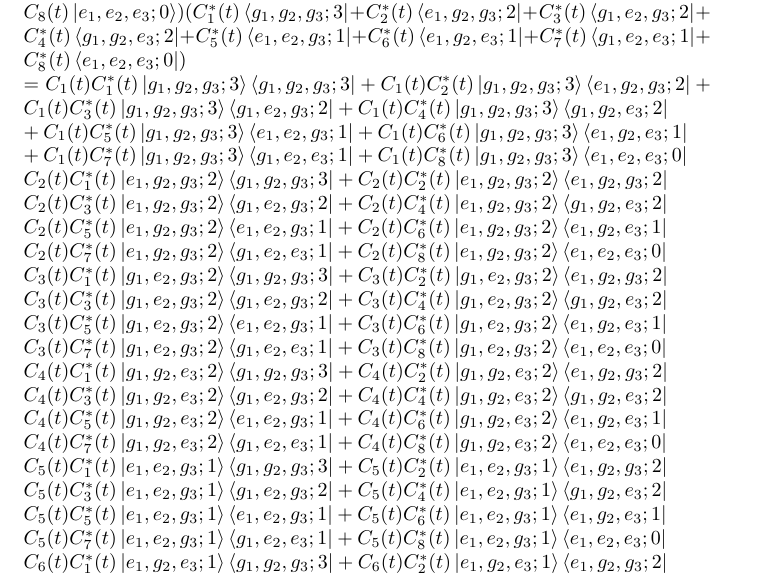
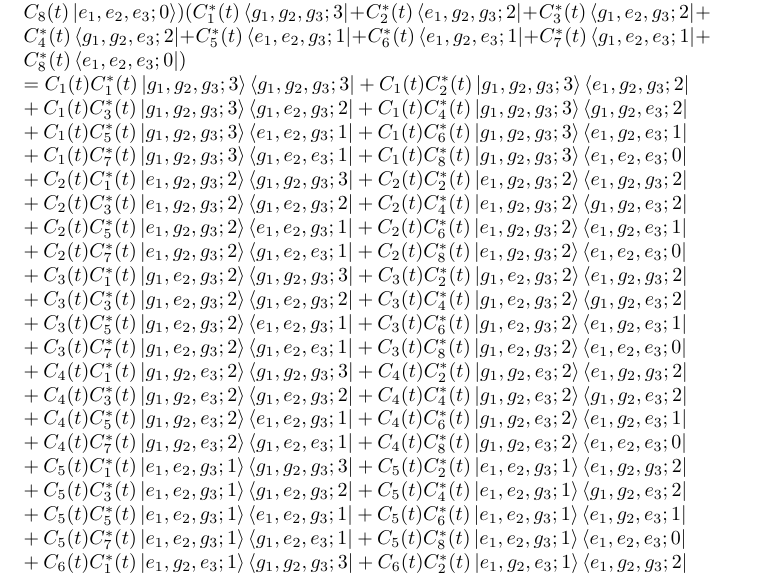
Before and after one commit to emmyoh/MirzaNotes, a LaTeX document (Notes.tex): part of page 12 of 14, cut so that both start at the same text. Compiled offline with pdfLaTeX.

Commit message:
Add missing pluses

```diff
--- a/Notes.tex
+++ b/Notes.tex
@@ -431,24 +431,6 @@ $\hat{\rho}_{\text{total}} = \ket{\Psi}\bra{\Psi} = (C_{1}(t) \ket{g_{1}, g_{2},
      + C_{5}(t) \ket{e_{1}, e_{2}, g_{3}; 1} + C_{6}(t) \ket{e_{1}, g_{2}, e_{3}; 1} + C_{7}(t) \ket{g_{1}, e_{2}, e_{3}; 1} + C_{8}(t) \ket{e_{1}, e_{2}, e_{3}; 0})
     (C_{1}^{*}(t) \bra{g_{1}, g_{2}, g_{3}; 3} + C_{2}^{*}(t) \bra{e_{1}, g_{2}, g_{3}; 2} + C_{3}^{*}(t) \bra{g_{1}, e_{2}, g_{3}; 2} + C_{4}^{*}(t) \bra{g_{1}, g_{2}, e_{3}; 2}
      + C_{5}^{*}(t) \bra{e_{1}, e_{2}, g_{3}; 1} + C_{6}^{*}(t) \bra{e_{1}, g_{2}, e_{3}; 1} + C_{7}^{*}(t) \bra{g_{1}, e_{2}, e_{3}; 1} + C_{8}^{*}(t) \bra{e_{1}, e_{2}, e_{3}; 0})\\
-     = C_{1}(t)C_{1}^{*}(t)\ket{g_{1}, g_{2}, g_{3}; 3}\bra{g_{1}, g_{2}, g_{3}; 3} + C_{1}(t)C_{2}^{*}(t)\ket{g_{1}, g_{2}, g_{3}; 3}\bra{e_{1}, g_{2}, g_{3}; 2} + C_{1}(t)C_{3}^{*}(t)\ket{g_{1}, g_{2}, g_{3}; 3}\bra{g_{1}, e_{2}, g_{3}; 2} + C_{1}(t)C_{4}^{*}(t)\ket{g_{1}, g_{2}, g_{3}; 3}\bra{g_{1}, g_{2}, e_{3}; 2}\\
+     = C_{1}(t)C_{1}^{*}(t)\ket{g_{1}, g_{2}, g_{3}; 3}\bra{g_{1}, g_{2}, g_{3}; 3} + C_{1}(t)C_{2}^{*}(t)\ket{g_{1}, g_{2}, g_{3}; 3}\bra{e_{1}, g_{2}, g_{3}; 2}\\ + C_{1}(t)C_{3}^{*}(t)\ket{g_{1}, g_{2}, g_{3}; 3}\bra{g_{1}, e_{2}, g_{3}; 2} + C_{1}(t)C_{4}^{*}(t)\ket{g_{1}, g_{2}, g_{3}; 3}\bra{g_{1}, g_{2}, e_{3}; 2}\\
       + C_{1}(t)C_{5}^{*}(t)\ket{g_{1}, g_{2}, g_{3}; 3}\bra{e_{1}, e_{2}, g_{3}; 1} + C_{1}(t)C_{6}^{*}(t)\ket{g_{1}, g_{2}, g_{3}; 3}\bra{e_{1}, g_{2}, e_{3}; 1}\\
        + C_{1}(t)C_{7}^{*}(t)\ket{g_{1}, g_{2}, g_{3}; 3}\bra{g_{1}, e_{2}, e_{3}; 1} + C_{1}(t)C_{8}^{*}(t)\ket{g_{1}, g_{2}, g_{3}; 3}\bra{e_{1}, e_{2}, e_{3}; 0}\\
-       C_{2}(t)C_{1}^{*}(t)\ket{e_{1}, g_{2}, g_{3}; 2}\bra{g_{1}, g_{2}, g_{3}; 3} + C_{2}(t)C_{2}^{*}(t)\ket{e_{1}, g_{2}, g_{3}; 2}\bra{e_{1}, g_{2}, g_{3}; 2}\\
-       C_{2}(t)C_{3}^{*}(t)\ket{e_{1}, g_{2}, g_{3}; 2}\bra{g_{1}, e_{2}, g_{3}; 2} + C_{2}(t)C_{4}^{*}(t)\ket{e_{1}, g_{2}, g_{3}; 2}\bra{g_{1}, g_{2}, e_{3}; 2}\\
-       C_{2}(t)C_{5}^{*}(t)\ket{e_{1}, g_{2}, g_{3}; 2}\bra{e_{1}, e_{2}, g_{3}; 1} + C_{2}(t)C_{6}^{*}(t)\ket{e_{1}, g_{2}, g_{3}; 2}\bra{e_{1}, g_{2}, e_{3}; 1}\\
-       C_{2}(t)C_{7}^{*}(t)\ket{e_{1}, g_{2}, g_{3}; 2}\bra{g_{1}, e_{2}, e_{3}; 1} + C_{2}(t)C_{8}^{*}(t)\ket{e_{1}, g_{2}, g_{3}; 2}\bra{e_{1}, e_{2}, e_{3}; 0}\\
-       C_{3}(t)C_{1}^{*}(t)\ket{g_{1}, e_{2}, g_{3}; 2}\bra{g_{1}, g_{2}, g_{3}; 3} + C_{3}(t)C_{2}^{*}(t)\ket{g_{1}, e_{2}, g_{3}; 2}\bra{e_{1}, g_{2}, g_{3}; 2}\\
-       C_{3}(t)C_{3}^{*}(t)\ket{g_{1}, e_{2}, g_{3}; 2}\bra{g_{1}, e_{2}, g_{3}; 2} + C_{3}(t)C_{4}^{*}(t)\ket{g_{1}, e_{2}, g_{3}; 2}\bra{g_{1}, g_{2}, e_{3}; 2}\\
-       C_{3}(t)C_{5}^{*}(t)\ket{g_{1}, e_{2}, g_{3}; 2}\bra{e_{1}, e_{2}, g_{3}; 1} + C_{3}(t)C_{6}^{*}(t)\ket{g_{1}, e_{2}, g_{3}; 2}\bra{e_{1}, g_{2}, e_{3}; 1}\\
-       C_{3}(t)C_{7}^{*}(t)\ket{g_{1}, e_{2}, g_{3}; 2}\bra{g_{1}, e_{2}, e_{3}; 1} + C_{3}(t)C_{8}^{*}(t)\ket{g_{1}, e_{2}, g_{3}; 2}\bra{e_{1}, e_{2}, e_{3}; 0}\\
-       C_{4}(t)C_{1}^{*}(t)\ket{g_{1}, g_{2}, e_{3}; 2}\bra{g_{1}, g_{2}, g_{3}; 3} + C_{4}(t)C_{2}^{*}(t)\ket{g_{1}, g_{2}, e_{3}; 2}\bra{e_{1}, g_{2}, g_{3}; 2}\\
-       C_{4}(t)C_{3}^{*}(t)\ket{g_{1}, g_{2}, e_{3}; 2}\bra{g_{1}, e_{2}, g_{3}; 2} + C_{4}(t)C_{4}^{*}(t)\ket{g_{1}, g_{2}, e_{3}; 2}\bra{g_{1}, g_{2}, e_{3}; 2}\\
-       C_{4}(t)C_{5}^{*}(t)\ket{g_{1}, g_{2}, e_{3}; 2}\bra{e_{1}, e_{2}, g_{3}; 1} + C_{4}(t)C_{6}^{*}(t)\ket{g_{1}, g_{2}, e_{3}; 2}\bra{e_{1}, g_{2}, e_{3}; 1}\\
-       C_{4}(t)C_{7}^{*}(t)\ket{g_{1}, g_{2}, e_{3}; 2}\bra{g_{1}, e_{2}, e_{3}; 1} + C_{4}(t)C_{8}^{*}(t)\ket{g_{1}, g_{2}, e_{3}; 2}\bra{e_{1}, e_{2}, e_{3}; 0}\\
-       C_{5}(t)C_{1}^{*}(t)\ket{e_{1}, e_{2}, g_{3}; 1}\bra{g_{1}, g_{2}, g_{3}; 3} + C_{5}(t)C_{2}^{*}(t)\ket{e_{1}, e_{2}, g_{3}; 1}\bra{e_{1}, g_{2}, g_{3}; 2}\\
-       C_{5}(t)C_{3}^{*}(t)\ket{e_{1}, e_{2}, g_{3}; 1}\bra{g_{1}, e_{2}, g_{3}; 2} + C_{5}(t)C_{4}^{*}(t)\ket{e_{1}, e_{2}, g_{3}; 1}\bra{g_{1}, g_{2}, e_{3}; 2}\\
-       C_{5}(t)C_{5}^{*}(t)\ket{e_{1}, e_{2}, g_{3}; 1}\bra{e_{1}, e_{2}, g_{3}; 1} + C_{5}(t)C_{6}^{*}(t)\ket{e_{1}, e_{2}, g_{3}; 1}\bra{e_{1}, g_{2}, e_{3}; 1}\\
-       C_{5}(t)C_{7}^{*}(t)\ket{e_{1}, e_{2}, g_{3}; 1}\bra{g_{1}, e_{2}, e_{3}; 1} + C_{5}(t)C_{8}^{*}(t)\ket{e_{1}, e_{2}, g_{3}; 1}\bra{e_{1}, e_{2}, e_{3}; 0}\\
-       C_{6}(t)C_{1}^{*}(t)\ket{e_{1}, g_{2}, e_{3}; 1}\bra{g_{1}, g_{2}, g_{3}; 3} + C_{6}(t)C_{2}^{*}(t)\ket{e_{1}, g_{2}, e_{3}; 1}\bra{e_{1}, g_{2}, g_{3}; 2}\\
-       C_{6}(t)C_{3}^{*}(t)\ket{e_{1}, g_{2}, e_{3}; 1}\bra{g_{1}, e_{2}, g_{3}; 2} + C_{6}(t)C_{4}^{*}(t)\ket{e_{1}, g_{2}, e_{3}; 1}\bra{g_{1}, g_{2}, e_{3}; 2}\\
@@ -464 +437,18 @@ $\hat{\rho}_{\text{total}} = \ket{\Psi}\bra{\Psi} = (C_{1}(t) \ket{g_{1}, g_{2},
-       C_{8}(t)C_{7}^{*}(t)\ket{e_{1}, e_{2}, e_{3}; 0}\bra{g_{1}, e_{2}, e_{3}; 1} + C_{8}(t)C_{8}^{*}(t)\ket{e_{1}, e_{2}, e_{3}; 0}\bra{e_{1}, e_{2}, e_{3}; 0}$
+       + C_{2}(t)C_{1}^{*}(t)\ket{e_{1}, g_{2}, g_{3}; 2}\bra{g_{1}, g_{2}, g_{3}; 3} + C_{2}(t)C_{2}^{*}(t)\ket{e_{1}, g_{2}, g_{3}; 2}\bra{e_{1}, g_{2}, g_{3}; 2}\\
+       + C_{2}(t)C_{3}^{*}(t)\ket{e_{1}, g_{2}, g_{3}; 2}\bra{g_{1}, e_{2}, g_{3}; 2} + C_{2}(t)C_{4}^{*}(t)\ket{e_{1}, g_{2}, g_{3}; 2}\bra{g_{1}, g_{2}, e_{3}; 2}\\
+       + C_{2}(t)C_{5}^{*}(t)\ket{e_{1}, g_{2}, g_{3}; 2}\bra{e_{1}, e_{2}, g_{3}; 1} + C_{2}(t)C_{6}^{*}(t)\ket{e_{1}, g_{2}, g_{3}; 2}\bra{e_{1}, g_{2}, e_{3}; 1}\\
+       + C_{2}(t)C_{7}^{*}(t)\ket{e_{1}, g_{2}, g_{3}; 2}\bra{g_{1}, e_{2}, e_{3}; 1} + C_{2}(t)C_{8}^{*}(t)\ket{e_{1}, g_{2}, g_{3}; 2}\bra{e_{1}, e_{2}, e_{3}; 0}\\
+       + C_{3}(t)C_{1}^{*}(t)\ket{g_{1}, e_{2}, g_{3}; 2}\bra{g_{1}, g_{2}, g_{3}; 3} + C_{3}(t)C_{2}^{*}(t)\ket{g_{1}, e_{2}, g_{3}; 2}\bra{e_{1}, g_{2}, g_{3}; 2}\\
+       + C_{3}(t)C_{3}^{*}(t)\ket{g_{1}, e_{2}, g_{3}; 2}\bra{g_{1}, e_{2}, g_{3}; 2} + C_{3}(t)C_{4}^{*}(t)\ket{g_{1}, e_{2}, g_{3}; 2}\bra{g_{1}, g_{2}, e_{3}; 2}\\
+       + C_{3}(t)C_{5}^{*}(t)\ket{g_{1}, e_{2}, g_{3}; 2}\bra{e_{1}, e_{2}, g_{3}; 1} + C_{3}(t)C_{6}^{*}(t)\ket{g_{1}, e_{2}, g_{3}; 2}\bra{e_{1}, g_{2}, e_{3}; 1}\\
+       + C_{3}(t)C_{7}^{*}(t)\ket{g_{1}, e_{2}, g_{3}; 2}\bra{g_{1}, e_{2}, e_{3}; 1} + C_{3}(t)C_{8}^{*}(t)\ket{g_{1}, e_{2}, g_{3}; 2}\bra{e_{1}, e_{2}, e_{3}; 0}\\
+       + C_{4}(t)C_{1}^{*}(t)\ket{g_{1}, g_{2}, e_{3}; 2}\bra{g_{1}, g_{2}, g_{3}; 3} + C_{4}(t)C_{2}^{*}(t)\ket{g_{1}, g_{2}, e_{3}; 2}\bra{e_{1}, g_{2}, g_{3}; 2}\\
+       + C_{4}(t)C_{3}^{*}(t)\ket{g_{1}, g_{2}, e_{3}; 2}\bra{g_{1}, e_{2}, g_{3}; 2} + C_{4}(t)C_{4}^{*}(t)\ket{g_{1}, g_{2}, e_{3}; 2}\bra{g_{1}, g_{2}, e_{3}; 2}\\
+       + C_{4}(t)C_{5}^{*}(t)\ket{g_{1}, g_{2}, e_{3}; 2}\bra{e_{1}, e_{2}, g_{3}; 1} + C_{4}(t)C_{6}^{*}(t)\ket{g_{1}, g_{2}, e_{3}; 2}\bra{e_{1}, g_{2}, e_{3}; 1}\\
+       + C_{4}(t)C_{7}^{*}(t)\ket{g_{1}, g_{2}, e_{3}; 2}\bra{g_{1}, e_{2}, e_{3}; 1} + C_{4}(t)C_{8}^{*}(t)\ket{g_{1}, g_{2}, e_{3}; 2}\bra{e_{1}, e_{2}, e_{3}; 0}\\
+       + C_{5}(t)C_{1}^{*}(t)\ket{e_{1}, e_{2}, g_{3}; 1}\bra{g_{1}, g_{2}, g_{3}; 3} + C_{5}(t)C_{2}^{*}(t)\ket{e_{1}, e_{2}, g_{3}; 1}\bra{e_{1}, g_{2}, g_{3}; 2}\\
+       + C_{5}(t)C_{3}^{*}(t)\ket{e_{1}, e_{2}, g_{3}; 1}\bra{g_{1}, e_{2}, g_{3}; 2} + C_{5}(t)C_{4}^{*}(t)\ket{e_{1}, e_{2}, g_{3}; 1}\bra{g_{1}, g_{2}, e_{3}; 2}\\
+       + C_{5}(t)C_{5}^{*}(t)\ket{e_{1}, e_{2}, g_{3}; 1}\bra{e_{1}, e_{2}, g_{3}; 1} + C_{5}(t)C_{6}^{*}(t)\ket{e_{1}, e_{2}, g_{3}; 1}\bra{e_{1}, g_{2}, e_{3}; 1}\\
+       + C_{5}(t)C_{7}^{*}(t)\ket{e_{1}, e_{2}, g_{3}; 1}\bra{g_{1}, e_{2}, e_{3}; 1} + C_{5}(t)C_{8}^{*}(t)\ket{e_{1}, e_{2}, g_{3}; 1}\bra{e_{1}, e_{2}, e_{3}; 0}\\
+       + C_{6}(t)C_{1}^{*}(t)\ket{e_{1}, g_{2}, e_{3}; 1}\bra{g_{1}, g_{2}, g_{3}; 3} + C_{6}(t)C_{2}^{*}(t)\ket{e_{1}, g_{2}, e_{3}; 1}\bra{e_{1}, g_{2}, g_{3}; 2}\\
+       + C_{6}(t)C_{3}^{*}(t)\ket{e_{1}, g_{2}, e_{3}; 1}\bra{g_{1}, e_{2}, g_{3}; 2} + C_{6}(t)C_{4}^{*}(t)\ket{e_{1}, g_{2}, e_{3}; 1}\bra{g_{1}, g_{2}, e_{3}; 2}\\
@@ -465,3 +464,4 @@ $\hat{\rho}_{\text{total}} = \ket{\Psi}\bra{\Psi} = (C_{1}(t) \ket{g_{1}, g_{2},
+       + C_{8}(t)C_{7}^{*}(t)\ket{e_{1}, e_{2}, e_{3}; 0}\bra{g_{1}, e_{2}, e_{3}; 1} + C_{8}(t)C_{8}^{*}(t)\ket{e_{1}, e_{2}, e_{3}; 0}\bra{e_{1}, e_{2}, e_{3}; 0}$
 
 $\hat{\rho}_{123} = \mathrm{tr}_{\mathrm{cavity}}\{ \hat{\rho}_{\text{total}} \} = \braket{0 \mid \hat{\rho}_{\text{total}} \mid 0} + \braket{1 \mid \hat{\rho}_{\text{total}} \mid 1} + \braket{2 \mid \hat{\rho}_{\text{total}} \mid 2} + \braket{3 \mid \hat{\rho}_{\text{total}} \mid 3}\\
 = C_{8}(t)C_{8}^{*}(t)\ket{e_{1}, e_{2}, e_{3}}\bra{e_{1}, e_{2}, e_{3}}\\
```
Also changed, not shown: Notes.pdf, Notes.tex (18 more changed lines).
